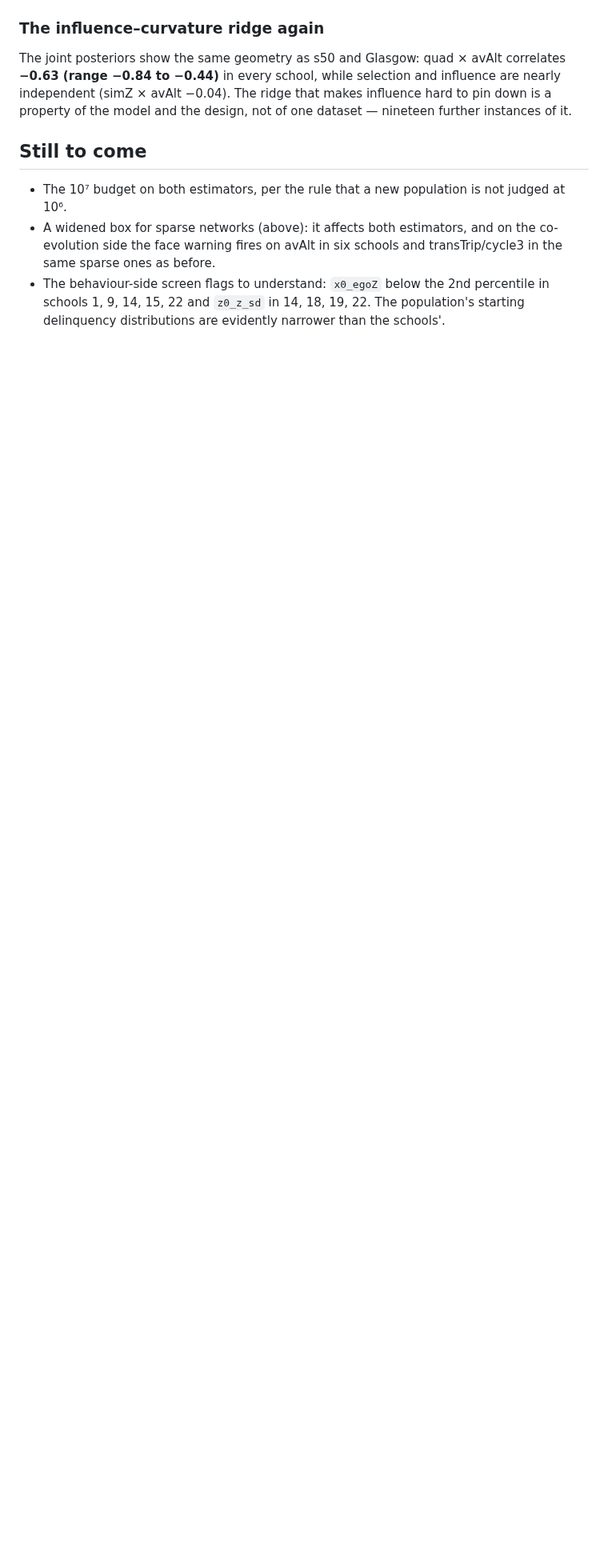
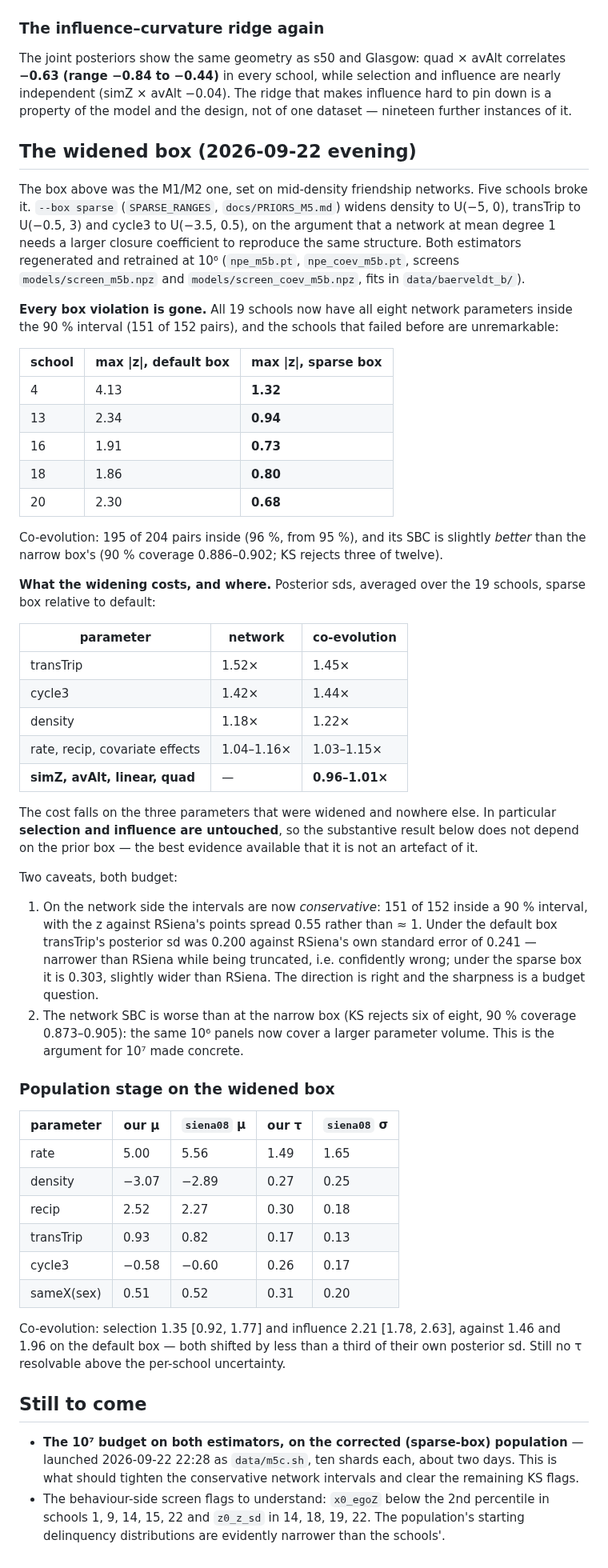
Before and after one commit to VampireLordSeth/Neural-Inference-for-SAOMs, a Markdown page: docs/M5_RESULTS.md, the part around the change. Shown at 80% size. Rendered like a GitHub page; blank space fills up the shorter version.

Commit message:
docs: the widened sparse box fixes every Baerveldt box violation, and costs precision only on the parameters it widened
All 19 schools now 8/8 on the network model (was 5 schools failing); 96% of
co-evolution pairs inside. Posterior sds grow 1.4-1.5x on transTrip and cycle3,
1.0x on selection, influence and the behaviour shape — so the substantive
result does not depend on the box. Network intervals are now conservative and
the network SBC is worse at 10^6 than under the narrower box: the 10^7 run
(m5c, launched) is the fix.

Co-Authored-By: Claude Opus 5 (1M context) <noreply@anthropic.com>

```diff
--- a/docs/M5_RESULTS.md
+++ b/docs/M5_RESULTS.md
@@ -192,13 +192,83 @@ and influence are nearly independent (simZ × avAlt −0.04). The ridge that
 makes influence hard to pin down is a property of the model and the design,
 not of one dataset — nineteen further instances of it.
 
+## The widened box (2026-09-22 evening)
+
+The box above was the M1/M2 one, set on mid-density friendship networks. Five
+schools broke it. `--box sparse` (`SPARSE_RANGES`, `docs/PRIORS_M5.md`) widens
+density to U(−5, 0), transTrip to U(−0.5, 3) and cycle3 to U(−3.5, 0.5), on
+the argument that a network at mean degree 1 needs a larger closure
+coefficient to reproduce the same structure. Both estimators regenerated and
+retrained at 10⁶ (`npe_m5b.pt`, `npe_coev_m5b.pt`, screens `models/screen_m5b.npz`
+and `models/screen_coev_m5b.npz`, fits in `data/baerveldt_b/`).
+
+**Every box violation is gone.** All 19 schools now have all eight network
+parameters inside the 90 % interval (151 of 152 pairs), and the schools that
+failed before are unremarkable:
+
+| school | max \|z\|, default box | max \|z\|, sparse box |
+|---|---|---|
+| 4 | 4.13 | **1.32** |
+| 13 | 2.34 | **0.94** |
+| 16 | 1.91 | **0.73** |
+| 18 | 1.86 | **0.80** |
+| 20 | 2.30 | **0.68** |
+
+Co-evolution: 195 of 204 pairs inside (96 %, from 95 %), and its SBC is
+slightly *better* than the narrow box's (90 % coverage 0.886–0.902; KS
+rejects three of twelve).
+
+**What the widening costs, and where.** Posterior sds, averaged over the 19
+schools, sparse box relative to default:
+
+| parameter | network | co-evolution |
+|---|---|---|
+| transTrip | 1.52× | 1.45× |
+| cycle3 | 1.42× | 1.44× |
+| density | 1.18× | 1.22× |
+| rate, recip, covariate effects | 1.04–1.16× | 1.03–1.15× |
+| **simZ, avAlt, linear, quad** | — | **0.96–1.01×** |
+
+The cost falls on the three parameters that were widened and nowhere else. In
+particular **selection and influence are untouched**, so the substantive
+result below does not depend on the prior box — the best evidence available
+that it is not an artefact of it.
+
+Two caveats, both budget:
+
+1. On the network side the intervals are now *conservative*: 151 of 152 inside
+   a 90 % interval, with the z against RSiena's points spread 0.55 rather than
+   ≈ 1. Under the default box transTrip's posterior sd was 0.200 against
+   RSiena's own standard error of 0.241 — narrower than RSiena while being
+   truncated, i.e. confidently wrong; under the sparse box it is 0.303,
+   slightly wider than RSiena. The direction is right and the sharpness is a
+   budget question.
+2. The network SBC is worse than at the narrow box (KS rejects six of eight,
+   90 % coverage 0.873–0.905): the same 10⁶ panels now cover a larger
+   parameter volume. This is the argument for 10⁷ made concrete.
+
+### Population stage on the widened box
+
+| parameter | our μ | `siena08` μ | our τ | `siena08` σ |
+|---|---|---|---|---|
+| rate | 5.00 | 5.56 | 1.49 | 1.65 |
+| density | −3.07 | −2.89 | 0.27 | 0.25 |
+| recip | 2.52 | 2.27 | 0.30 | 0.18 |
+| transTrip | 0.93 | 0.82 | 0.17 | 0.13 |
+| cycle3 | −0.58 | −0.60 | 0.26 | 0.17 |
+| sameX(sex) | 0.51 | 0.52 | 0.31 | 0.20 |
+
+Co-evolution: selection 1.35 [0.92, 1.77] and influence 2.21 [1.78, 2.63],
+against 1.46 and 1.96 on the default box — both shifted by less than a third
+of their own posterior sd. Still no τ resolvable above the per-school
+uncertainty.
+
 ## Still to come
 
-- The 10⁷ budget on both estimators, per the rule that a new population is not
-  judged at 10⁶.
-- A widened box for sparse networks (above): it affects both estimators, and
-  on the co-evolution side the face warning fires on avAlt in six schools and
-  transTrip/cycle3 in the same sparse ones as before.
+- **The 10⁷ budget on both estimators, on the corrected (sparse-box)
+  population** — launched 2026-09-22 22:28 as `data/m5c.sh`, ten shards each,
+  about two days. This is what should tighten the conservative network
+  intervals and clear the remaining KS flags.
 - The behaviour-side screen flags to understand: `x0_egoZ` below the 2nd
   percentile in schools 1, 9, 14, 15, 22 and `z0_z_sd` in 14, 18, 19, 22. The
   population's starting delinquency distributions are evidently narrower than
```
Also changed, not shown: docs/figures/m5b_coev_sbc_ranks_population.png (added), docs/figures/m5b_net_sbc_ranks_population.png (added), 2 other files.
